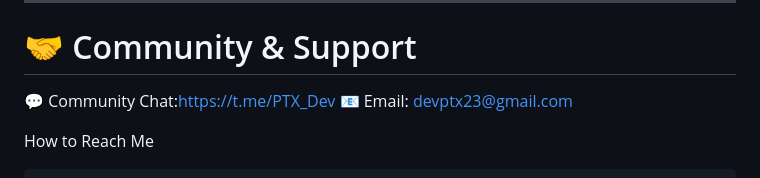
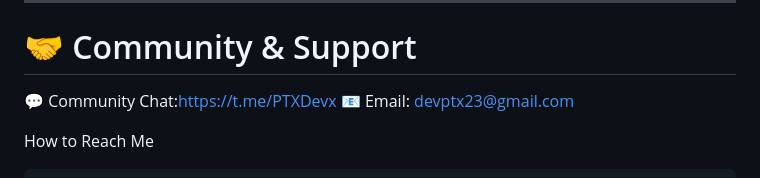
Before and after one commit to ShadowCommit450/Source-KL-windows-Rat-builder-Information-guild-, a Markdown page: README.md, the part around the change. Drawn GitHub-style.

```diff
--- a/README.md
+++ b/README.md
@@ -86,7 +86,7 @@ This project is a demonstration on how it work.
 
 # 🤝 Community & Support
 
-💬 Community Chat:https://t.me/PTX_Dev
+💬 Community Chat:https://t.me/PTXDevx
 📧 Email: devptx23@gmail.com
 
 How to Reach Me
```
